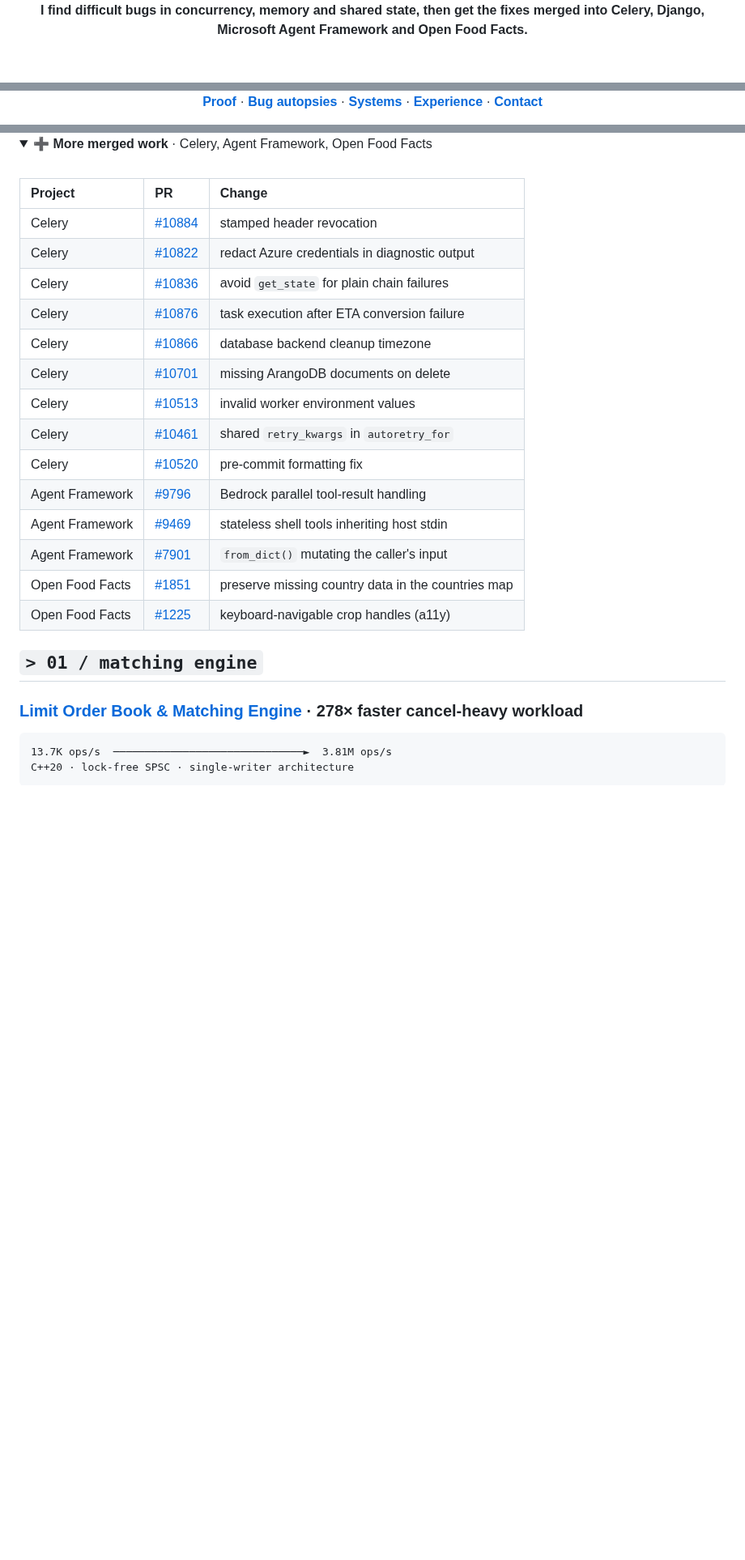
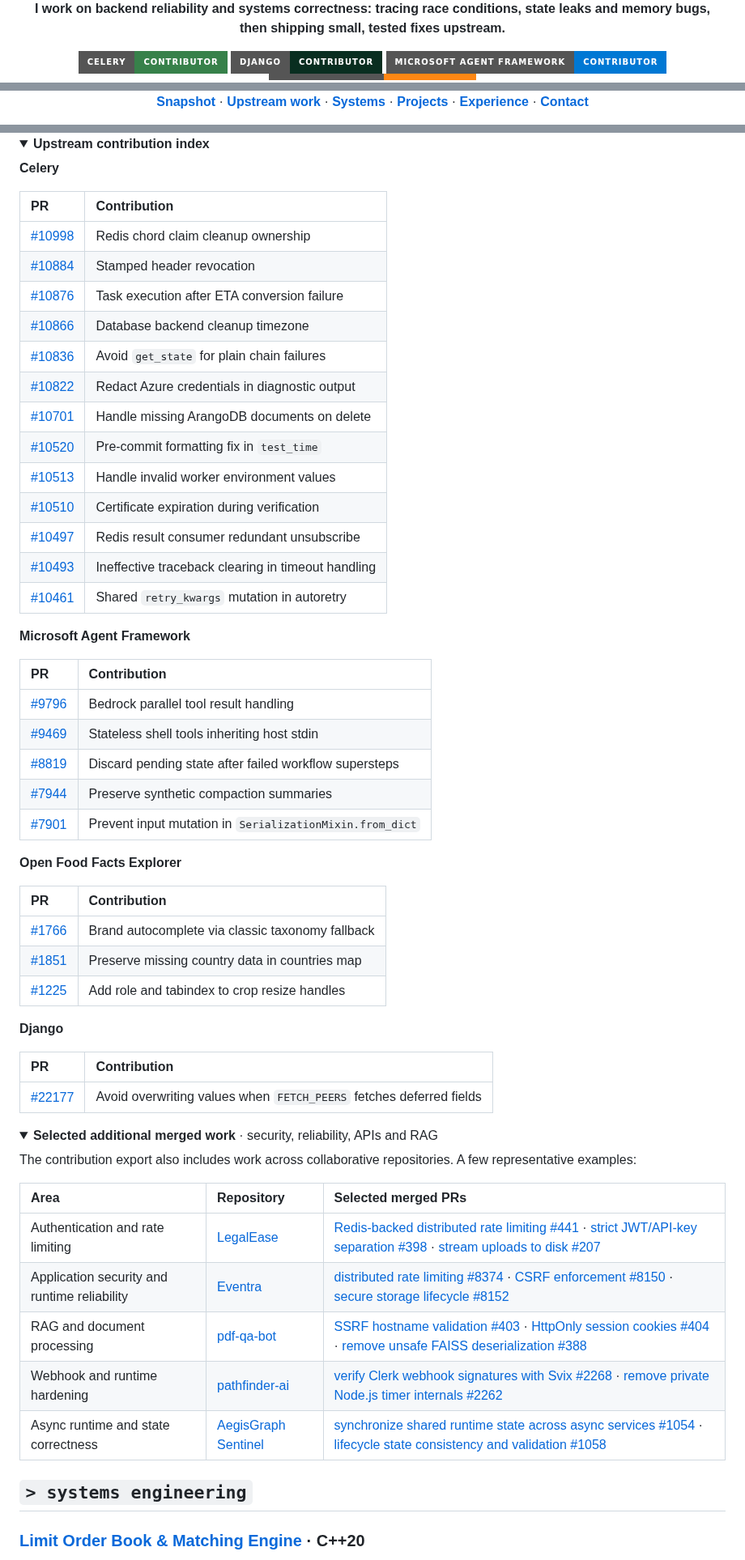
Before and after one commit to Namraa310806/Namraa310806, a Markdown page: README.md, 3 parts joined by grey strips. Shown at 81% size. Rendered like a GitHub page; folded sections open; badges without logos; blank space fills up the shorter version.

Commit message:
Revise README for clarity and updated details
Updated personal information and project descriptions in README.md.

````diff
--- a/README.md
+++ b/README.md
@@ -4,6 +4,5 @@
 
-<br/>
+**I work on backend reliability and systems correctness: tracing race conditions, state leaks and memory bugs, then shipping small, tested fixes upstream.**
 
-**I find difficult bugs in concurrency, memory and shared state, then get the fixes merged into Celery, Django, Microsoft Agent Framework and Open Food Facts.**
-
+[![Celery](https://img.shields.io/badge/Celery-Contributor-37814A?style=for-the-badge&logo=celery&logoColor=white)](https://github.com/celery/celery/pulls?q=is%3Apr+author%3ANamraa310806+is%3Amerged)
 [![Django](https://img.shields.io/badge/Django-Contributor-092E20?style=for-the-badge&logo=django&logoColor=white)](https://github.com/django/django/pulls?q=is%3Apr+author%3ANamraa310806+is%3Amerged)
@@ -22,3 +20,3 @@
 
-<a href="#proof"><b>Proof</b></a> · <a href="#autopsies"><b>Bug autopsies</b></a> · <a href="#systems"><b>Systems</b></a> · <a href="#experience"><b>Experience</b></a> · <a href="#contact"><b>Contact</b></a>
+<a href="#snapshot"><b>Snapshot</b></a> · <a href="#upstream"><b>Upstream work</b></a> · <a href="#systems"><b>Systems</b></a> · <a href="#projects"><b>Projects</b></a> · <a href="#experience"><b>Experience</b></a> · <a href="#contact"><b>Contact</b></a>
 
@@ -124,38 +112,73 @@ status     open to Summer 2027 SDE / Backend / ML internships
 </div>
 
 <details>
-<summary><b>➕ More merged work</b> · Celery, Agent Framework, Open Food Facts</summary>
+<summary><b>Upstream contribution index</b></summary>
 
-<br/>
+**Celery**
 
-| Project | PR | Change |
+| PR | Contribution |
+|:---|:---|
+| [#10998](https://github.com/celery/celery/pull/10998) | Redis chord claim cleanup ownership |
+| [#10884](https://github.com/celery/celery/pull/10884) | Stamped header revocation |
+| [#10876](https://github.com/celery/celery/pull/10876) | Task execution after ETA conversion failure |
+| [#10866](https://github.com/celery/celery/pull/10866) | Database backend cleanup timezone |
+| [#10836](https://github.com/celery/celery/pull/10836) | Avoid `get_state` for plain chain failures |
+| [#10822](https://github.com/celery/celery/pull/10822) | Redact Azure credentials in diagnostic output |
+| [#10701](https://github.com/celery/celery/pull/10701) | Handle missing ArangoDB documents on delete |
+| [#10520](https://github.com/celery/celery/pull/10520) | Pre-commit formatting fix in `test_time` |
+| [#10513](https://github.com/celery/celery/pull/10513) | Handle invalid worker environment values |
+| [#10510](https://github.com/celery/celery/pull/10510) | Certificate expiration during verification |
+| [#10497](https://github.com/celery/celery/pull/10497) | Redis result consumer redundant unsubscribe |
+| [#10493](https://github.com/celery/celery/pull/10493) | Ineffective traceback clearing in timeout handling |
+| [#10461](https://github.com/celery/celery/pull/10461) | Shared `retry_kwargs` mutation in autoretry |
+
+**Microsoft Agent Framework**
+
+| PR | Contribution |
+|:---|:---|
+| [#9796](https://github.com/microsoft/agent-framework/pull/9796) | Bedrock parallel tool result handling |
+| [#9469](https://github.com/microsoft/agent-framework/pull/9469) | Stateless shell tools inheriting host stdin |
+| [#8819](https://github.com/microsoft/agent-framework/pull/8819) | Discard pending state after failed workflow supersteps |
+| [#7944](https://github.com/microsoft/agent-framework/pull/7944) | Preserve synthetic compaction summaries |
+| [#7901](https://github.com/microsoft/agent-framework/pull/7901) | Prevent input mutation in `SerializationMixin.from_dict` |
+
+**Open Food Facts Explorer**
+
+| PR | Contribution |
+|:---|:---|
+| [#1766](https://github.com/openfoodfacts/openfoodfacts-explorer/pull/1766) | Brand autocomplete via classic taxonomy fallback |
+| [#1851](https://github.com/openfoodfacts/openfoodfacts-explorer/pull/1851) | Preserve missing country data in countries map |
+| [#1225](https://github.com/openfoodfacts/openfoodfacts-explorer/pull/1225) | Add role and tabindex to crop resize handles |
+
+**Django**
+
+| PR | Contribution |
+|:---|:---|
+| [#22177](https://github.com/django/django/pull/22177) | Avoid overwriting values when `FETCH_PEERS` fetches deferred fields |
+
+</details>
+
+<details>
+<summary><b>Selected additional merged work</b> · security, reliability, APIs and RAG</summary>
+
+The contribution export also includes work across collaborative repositories. A few representative examples:
+
+| Area | Repository | Selected merged PRs |
 |:---|:---|:---|
-| Celery | [#10884](https://github.com/celery/celery/pull/10884) | stamped header revocation |
-| Celery | [#10822](https://github.com/celery/celery/pull/10822) | redact Azure credentials in diagnostic output |
-| Celery | [#10836](https://github.com/celery/celery/pull/10836) | avoid `get_state` for plain chain failures |
-| Celery | [#10876](https://github.com/celery/celery/pull/10876) | task execution after ETA conversion failure |
-| Celery | [#10866](https://github.com/celery/celery/pull/10866) | database backend cleanup timezone |
-| Celery | [#10701](https://github.com/celery/celery/pull/10701) | missing ArangoDB documents on delete |
-| Celery | [#10513](https://github.com/celery/celery/pull/10513) | invalid worker environment values |
-| Celery | [#10461](https://github.com/celery/celery/pull/10461) | shared `retry_kwargs` in `autoretry_for` |
-| Celery | [#10520](https://github.com/celery/celery/pull/10520) | pre-commit formatting fix |
-| Agent Framework | [#9796](https://github.com/microsoft/agent-framework/pull/9796) | Bedrock parallel tool-result handling |
-| Agent Framework | [#9469](https://github.com/microsoft/agent-framework/pull/9469) | stateless shell tools inheriting host stdin |
-| Agent Framework | [#7901](https://github.com/microsoft/agent-framework/pull/7901) | `from_dict()` mutating the caller's input |
-| Open Food Facts | [#1851](https://github.com/openfoodfacts/openfoodfacts-explorer/pull/1851) | preserve missing country data in the countries map |
-| Open Food Facts | [#1225](https://github.com/openfoodfacts/openfoodfacts-explorer/pull/1225) | keyboard-navigable crop handles (a11y) |
+| Authentication and rate limiting | [LegalEase](https://github.com/AnuranjanJain/LegalEase) | [Redis-backed distributed rate limiting #441](https://github.com/AnuranjanJain/LegalEase/pull/441) · [strict JWT/API-key separation #398](https://github.com/AnuranjanJain/LegalEase/pull/398) · [stream uploads to disk #207](https://github.com/AnuranjanJain/LegalEase/pull/207) |
+| Application security and runtime reliability | [Eventra](https://github.com/SandeepVashishtha/Eventra) | [distributed rate limiting #8374](https://github.com/SandeepVashishtha/Eventra/pull/8374) · [CSRF enforcement #8150](https://github.com/SandeepVashishtha/Eventra/pull/8150) · [secure storage lifecycle #8152](https://github.com/SandeepVashishtha/Eventra/pull/8152) |
+| RAG and document processing | [pdf-qa-bot](https://github.com/FireFistisDead/pdf-qa-bot) | [SSRF hostname validation #403](https://github.com/FireFistisDead/pdf-qa-bot/pull/403) · [HttpOnly session cookies #404](https://github.com/FireFistisDead/pdf-qa-bot/pull/404) · [remove unsafe FAISS deserialization #388](https://github.com/FireFistisDead/pdf-qa-bot/pull/388) |
+| Webhook and runtime hardening | [pathfinder-ai](https://github.com/harshdwivediiiii/pathfinder-ai) | [verify Clerk webhook signatures with Svix #2268](https://github.com/harshdwivediiiii/pathfinder-ai/pull/2268) · [remove private Node.js timer internals #2262](https://github.com/harshdwivediiiii/pathfinder-ai/pull/2262) |
+| Async runtime and state correctness | [AegisGraph Sentinel](https://github.com/Puneet04-tech/AegisGraph-Sentinel-2.0) | [synchronize shared runtime state across async services #1054](https://github.com/Puneet04-tech/AegisGraph-Sentinel-2.0/pull/1054) · [lifecycle state consistency and validation #1058](https://github.com/Puneet04-tech/AegisGraph-Sentinel-2.0/pull/1058) |
 
 </details>
 
 <a id="systems"></a>
 
-## `> 01 / matching engine`
+## `> systems engineering`
 
-### [Limit Order Book & Matching Engine](https://github.com/Namraa310806/Matching-Engine) · 278× faster cancel-heavy workload
+<a id="matching-engine"></a>
 
-```text
-13.7K ops/s  ──────────────────────────────►  3.81M ops/s
-C++20 · lock-free SPSC · single-writer architecture
-```
+### [Limit Order Book & Matching Engine](https://github.com/Namraa310806/Matching-Engine) · C++20
 
 <div align="center">
````
Also changed, not shown: other parts of README.md (+131 -122 lines).
